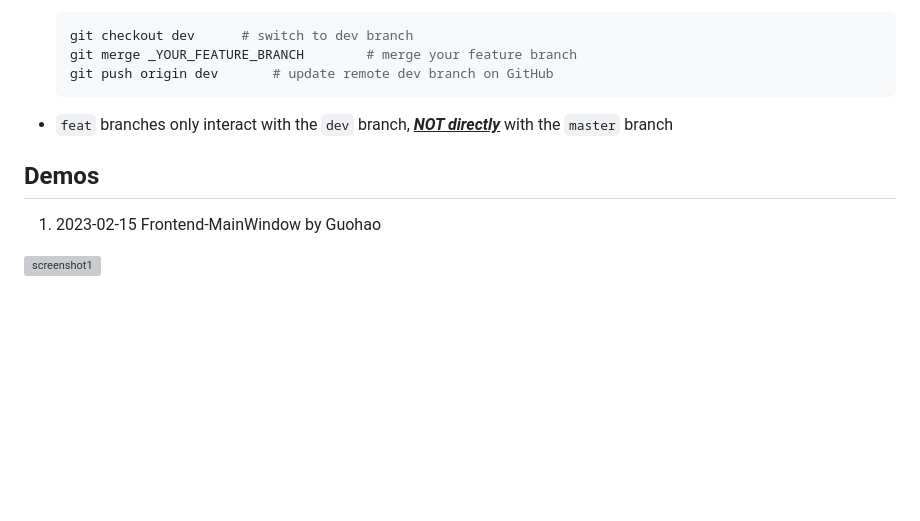
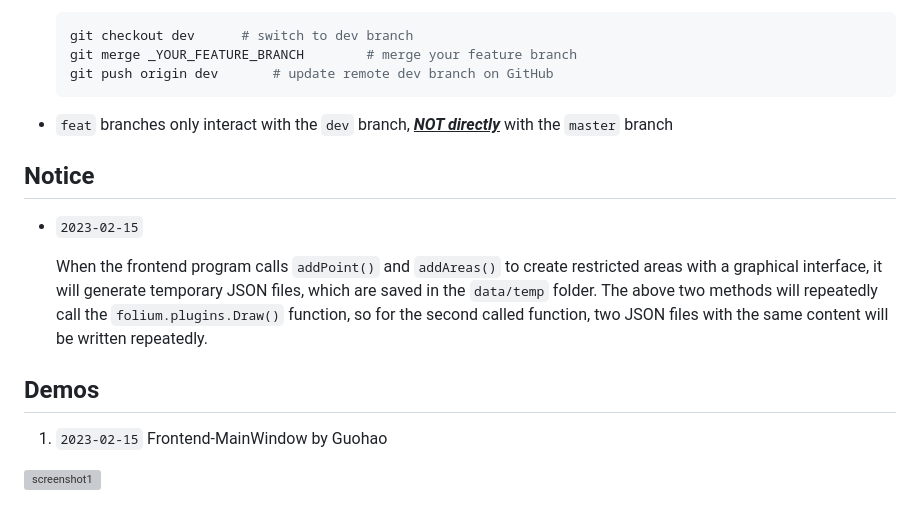
Before and after one commit to Dave0126/N7_Long_Project, a Markdown page: README.md, the part around the change. Drawn GitHub-style; blank space fills up the shorter version; grey boxes are pictures that could not be loaded.

```diff
--- a/README.md
+++ b/README.md
@@ -119,8 +119,18 @@ The master branch is the core branch for all development activities. The output
 
 
 
+## Notice
+
+- `2023-02-15`
+
+  When the frontend program calls `addPoint()` and `addAreas()` to create restricted areas with a graphical interface, it will generate temporary JSON files, which are saved in the `data/temp` folder. The above two methods will repeatedly call the `folium.plugins.Draw()` function, so for the second called function, two JSON files with the same content will be written repeatedly.
+
+
+
+
+
 ## Demos
 
-1. 2023-02-15 Frontend-MainWindow by Guohao
+1. `2023-02-15` Frontend-MainWindow by Guohao
 
 ![screenshot1](demos/screenshot1.gif)
```
